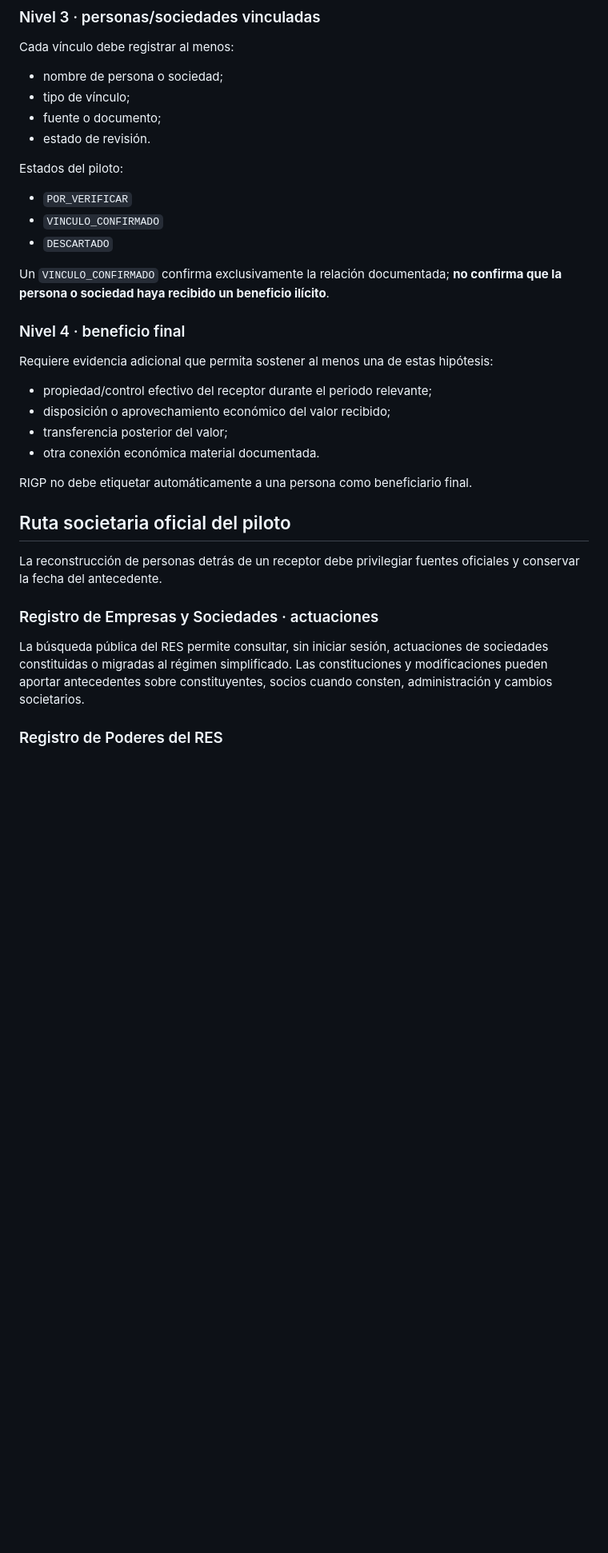
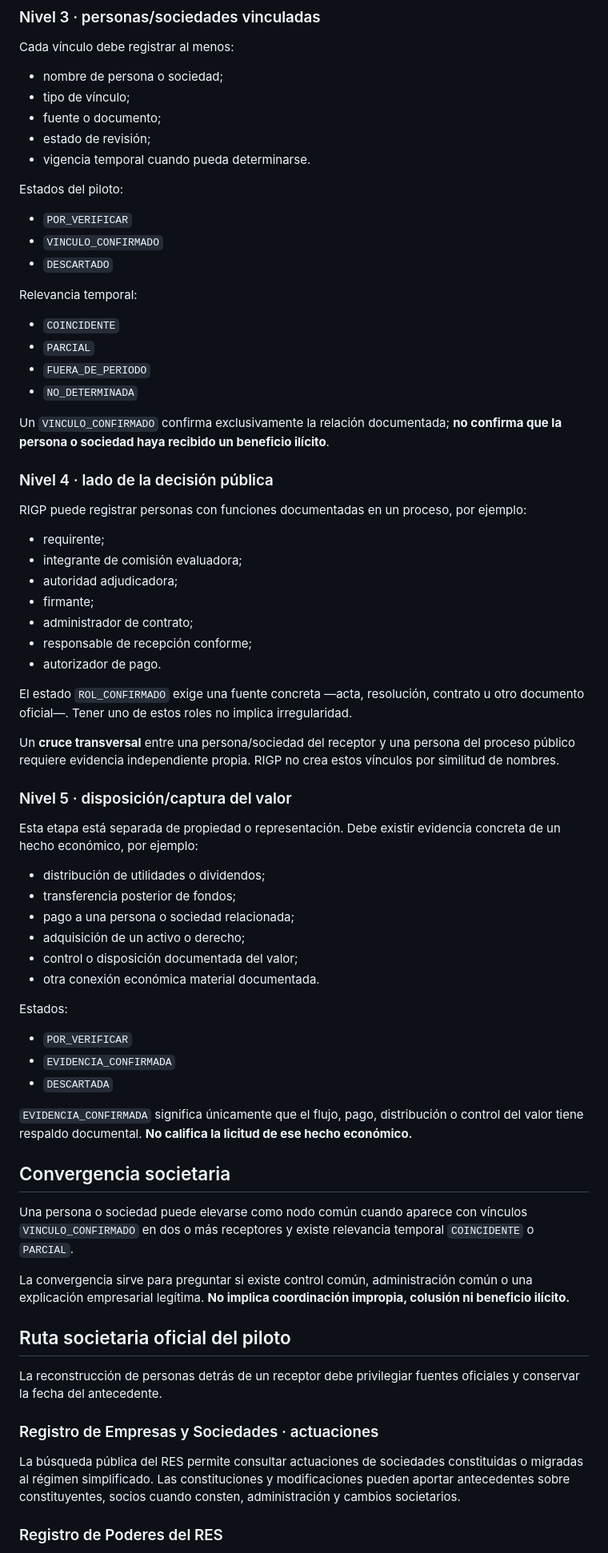
Before and after one commit to smoralesm07-source/Rada_Presupuesto_Abierto, a Markdown page: docs/RIGP_BENEFIT_CHAIN_METHOD.md, the part around one of its changes. Shown at 80% size. Rendered like a GitHub page; blank space fills up the shorter version.

Commit message:
docs: extiende cadena de beneficio a decisión pública y disposición de valor

```diff
--- a/docs/RIGP_BENEFIT_CHAIN_METHOD.md
+++ b/docs/RIGP_BENEFIT_CHAIN_METHOD.md
@@ -46,7 +52,8 @@ Cada vínculo debe registrar al menos:
 - nombre de persona o sociedad;
 - tipo de vínculo;
 - fuente o documento;
-- estado de revisión.
+- estado de revisión;
+- vigencia temporal cuando pueda determinarse.
 
 Estados del piloto:
 
@@ -54,18 +61,55 @@ Estados del piloto:
 - `VINCULO_CONFIRMADO`
 - `DESCARTADO`
 
+Relevancia temporal:
+
+- `COINCIDENTE`
+- `PARCIAL`
+- `FUERA_DE_PERIODO`
+- `NO_DETERMINADA`
+
 Un `VINCULO_CONFIRMADO` confirma exclusivamente la relación documentada; **no confirma que la persona o sociedad haya recibido un beneficio ilícito**.
 
-### Nivel 4 · beneficio final
+### Nivel 4 · lado de la decisión pública
 
-Requiere evidencia adicional que permita sostener al menos una de estas hipótesis:
+RIGP puede registrar personas con funciones documentadas en un proceso, por ejemplo:
 
-- propiedad/control efectivo del receptor durante el periodo relevante;
-- disposición o aprovechamiento económico del valor recibido;
-- transferencia posterior del valor;
+- requirente;
+- integrante de comisión evaluadora;
+- autoridad adjudicadora;
+- firmante;
+- administrador de contrato;
+- responsable de recepción conforme;
+- autorizador de pago.
+
+El estado `ROL_CONFIRMADO` exige una fuente concreta —acta, resolución, contrato u otro documento oficial—. Tener uno de estos roles no implica irregularidad.
+
+Un **cruce transversal** entre una persona/sociedad del receptor y una persona del proceso público requiere evidencia independiente propia. RIGP no crea estos vínculos por similitud de nombres.
+
+### Nivel 5 · disposición/captura del valor
+
+Esta etapa está separada de propiedad o representación. Debe existir evidencia concreta de un hecho económico, por ejemplo:
+
+- distribución de utilidades o dividendos;
+- transferencia posterior de fondos;
+- pago a una persona o sociedad relacionada;
+- adquisición de un activo o derecho;
+- control o disposición documentada del valor;
 - otra conexión económica material documentada.
 
-RIGP no debe etiquetar automáticamente a una persona como beneficiario final.
+Estados:
+
+- `POR_VERIFICAR`
+- `EVIDENCIA_CONFIRMADA`
+- `DESCARTADA`
+
+`EVIDENCIA_CONFIRMADA` significa únicamente que el flujo, pago, distribución o control del valor tiene respaldo documental. **No califica la licitud de ese hecho económico.**
+
+## Convergencia societaria
+
+Una persona o sociedad puede elevarse como nodo común cuando aparece con vínculos `VINCULO_CONFIRMADO` en dos o más receptores y existe relevancia temporal `COINCIDENTE` o `PARCIAL`.
+
+La convergencia sirve para preguntar si existe control común, administración común o una explicación empresarial legítima. **No implica coordinación impropia, colusión ni beneficio ilícito.**
 
 ## Ruta societaria oficial del piloto
 
@@ -73,7 +117,7 @@ La reconstrucción de personas detrás de un receptor debe privilegiar fuentes o
 
 ### Registro de Empresas y Sociedades · actuaciones
 
-La búsqueda pública del RES permite consultar, sin iniciar sesión, actuaciones de sociedades constituidas o migradas al régimen simplificado. Las constituciones y modificaciones pueden aportar antecedentes sobre constituyentes, socios cuando consten, administración y cambios societarios.
+La búsqueda pública del RES permite consultar actuaciones de sociedades constituidas o migradas al régimen simplificado. Las constituciones y modificaciones pueden aportar antecedentes sobre constituyentes, socios cuando consten, administración y cambios societarios.
 
 ### Registro de Poderes del RES
 
```
Also changed, not shown: other parts of docs/RIGP_BENEFIT_CHAIN_METHOD.md (+57 -22 lines).
